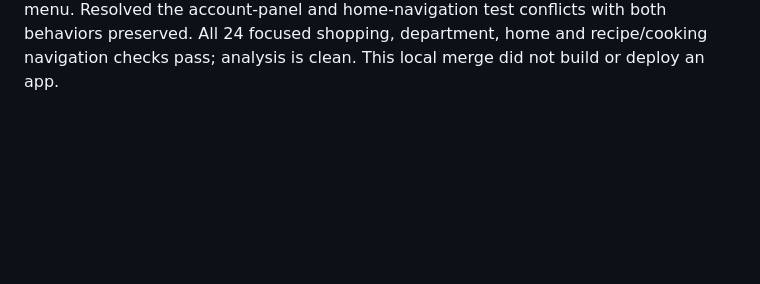
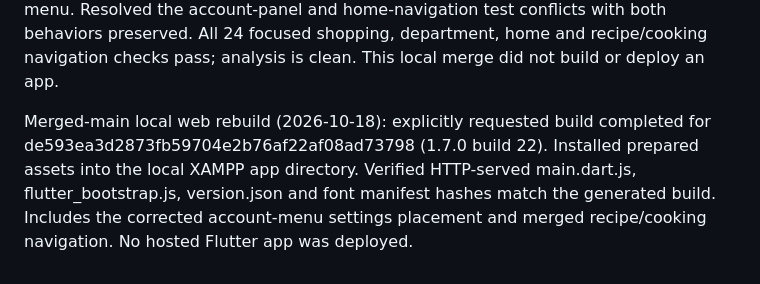
Before and after one commit to agawlbb/coffey-table-recipes, a Markdown page: docs/shopping-list.md, the part around the change. Rendered like a GitHub page; blank space fills up the shorter version.

Commit message:
Record merged main local web rebuild verification

```diff
--- a/docs/shopping-list.md
+++ b/docs/shopping-list.md
@@ -183,3 +183,10 @@ exclusive to the account menu. Resolved the account-panel and home-navigation
 test conflicts with both behaviors preserved. All 24 focused shopping,
 department, home and recipe/cooking navigation checks pass; analysis is clean.
 This local merge did not build or deploy an app.
+
+Merged-main local web rebuild (2026-10-18): explicitly requested build completed
+for de593ea3d2873fb59704e2b76af22af08ad73798 (1.7.0 build 22). Installed
+prepared assets into the local XAMPP app directory. Verified HTTP-served
+main.dart.js, flutter_bootstrap.js, version.json and font manifest hashes match
+the generated build. Includes the corrected account-menu settings placement and
+merged recipe/cooking navigation. No hosted Flutter app was deployed.
```
